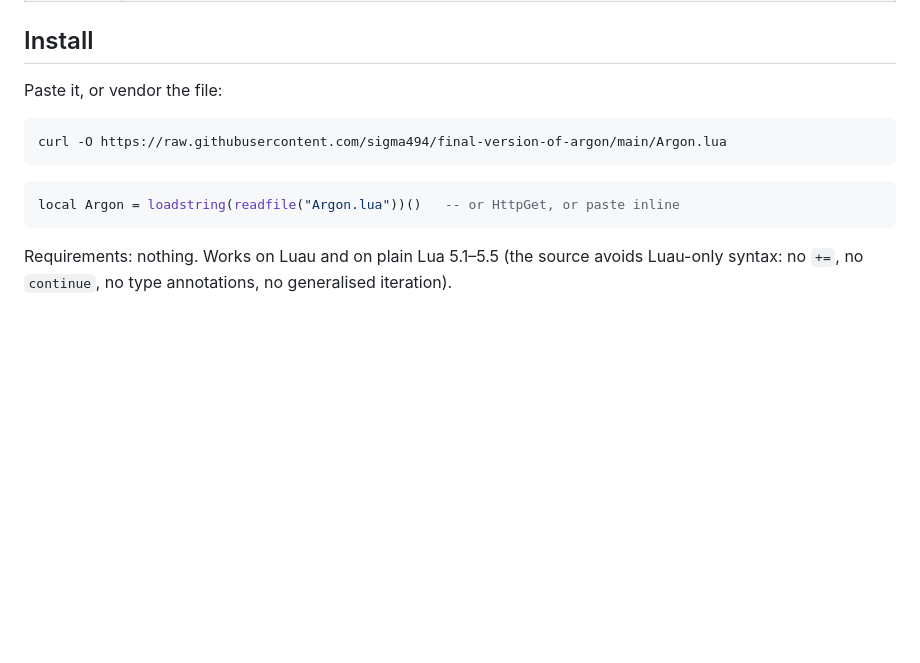
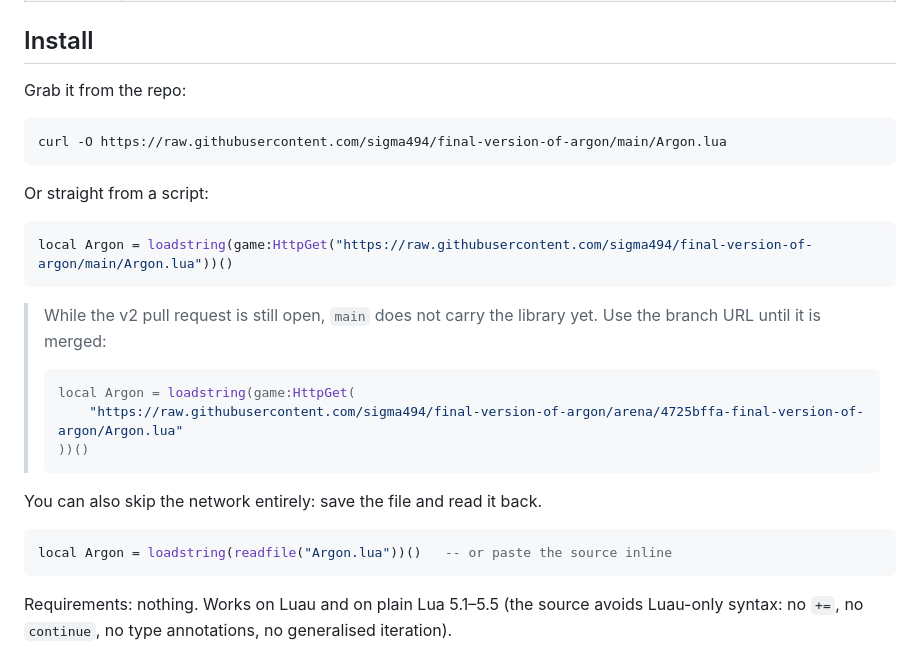
Before and after one commit to sigma494/final-version-of-argon, a Markdown page: README.md, the part around the change. Rendered like a GitHub page; blank space fills up the shorter version.

Commit message:
README: document the branch raw URL while the v2 PR is open
Co-authored-by: arena-agent <297053741+arena-agent@users.noreply.github.com>

````diff
--- a/README.md
+++ b/README.md
@@ -42,14 +42,31 @@ Page:Action("Continue", function() print("chosen:", Argon:GetFlag("fov")) end)
 
 ## Install
 
-Paste it, or vendor the file:
+Grab it from the repo:
 
 ```bash
 curl -O https://raw.githubusercontent.com/sigma494/final-version-of-argon/main/Argon.lua
 ```
 
+Or straight from a script:
+
 ```lua
-local Argon = loadstring(readfile("Argon.lua"))()   -- or HttpGet, or paste inline
+local Argon = loadstring(game:HttpGet("https://raw.githubusercontent.com/sigma494/final-version-of-argon/main/Argon.lua"))()
+```
+
+> While the v2 pull request is still open, `main` does not carry the library yet.
+> Use the branch URL until it is merged:
+>
+> ```lua
+> local Argon = loadstring(game:HttpGet(
+>     "https://raw.githubusercontent.com/sigma494/final-version-of-argon/arena/4725bffa-final-version-of-argon/Argon.lua"
+> ))()
+> ```
+
+You can also skip the network entirely: save the file and read it back.
+
+```lua
+local Argon = loadstring(readfile("Argon.lua"))()   -- or paste the source inline
 ```
 
 Requirements: nothing. Works on Luau and on plain Lua 5.1–5.5 (the source avoids
````
